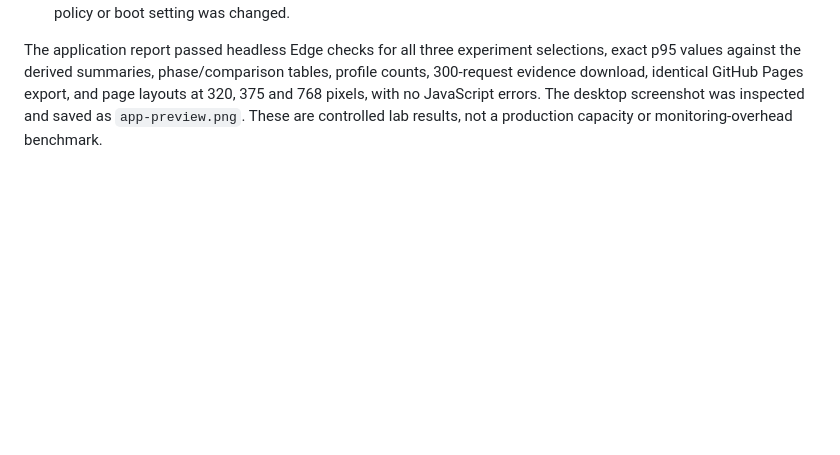
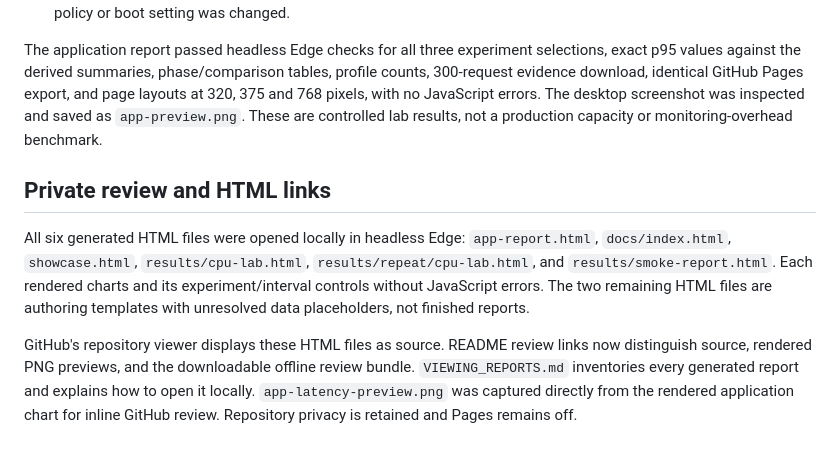
Before and after one commit to rahul-luthra/linux-performance-field-lab, a Markdown page: VALIDATION.md, the part around the change. Rendered like a GitHub page; blank space fills up the shorter version.

```diff
--- a/VALIDATION.md
+++ b/VALIDATION.md
@@ -29,3 +29,9 @@ The original collector-only exercises used no sudo, service changes or package i
 - Final app is installed and stopped; it is not enabled at boot. No firewall port, SELinux enforcement, global perf policy or boot setting was changed.
 
 The application report passed headless Edge checks for all three experiment selections, exact p95 values against the derived summaries, phase/comparison tables, profile counts, 300-request evidence download, identical GitHub Pages export, and page layouts at 320, 375 and 768 pixels, with no JavaScript errors. The desktop screenshot was inspected and saved as `app-preview.png`. These are controlled lab results, not a production capacity or monitoring-overhead benchmark.
+
+## Private review and HTML links
+
+All six generated HTML files were opened locally in headless Edge: `app-report.html`, `docs/index.html`, `showcase.html`, `results/cpu-lab.html`, `results/repeat/cpu-lab.html`, and `results/smoke-report.html`. Each rendered charts and its experiment/interval controls without JavaScript errors. The two remaining HTML files are authoring templates with unresolved data placeholders, not finished reports.
+
+GitHub's repository viewer displays these HTML files as source. README review links now distinguish source, rendered PNG previews, and the downloadable offline review bundle. `VIEWING_REPORTS.md` inventories every generated report and explains how to open it locally. `app-latency-preview.png` was captured directly from the rendered application chart for inline GitHub review. Repository privacy is retained and Pages remains off.
```
Also changed, not shown: PUBLISHING.md (+2 -0 lines), README.md (+13 -3 lines), VIEWING_REPORTS.md (added, +45 -0 lines), app-latency-preview.png (added), 1 other file.
